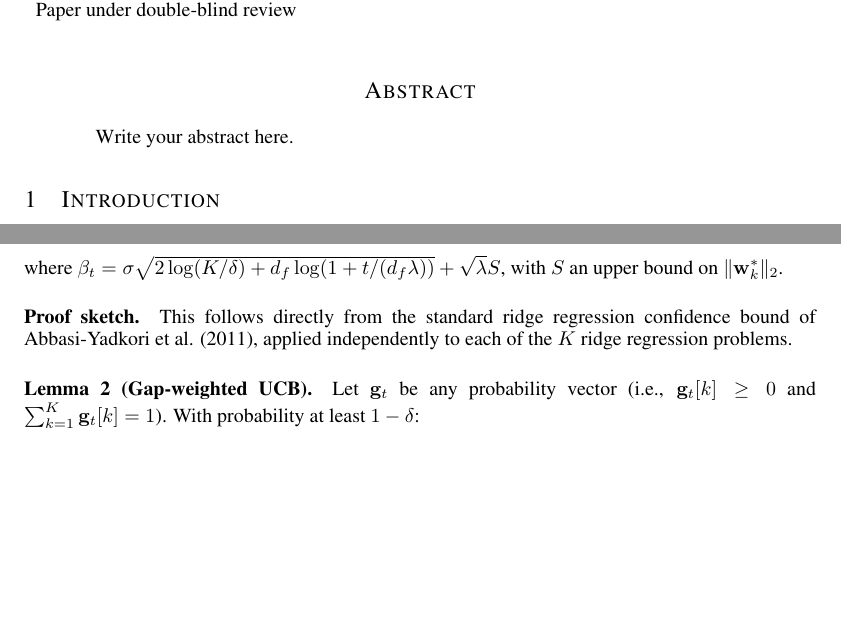
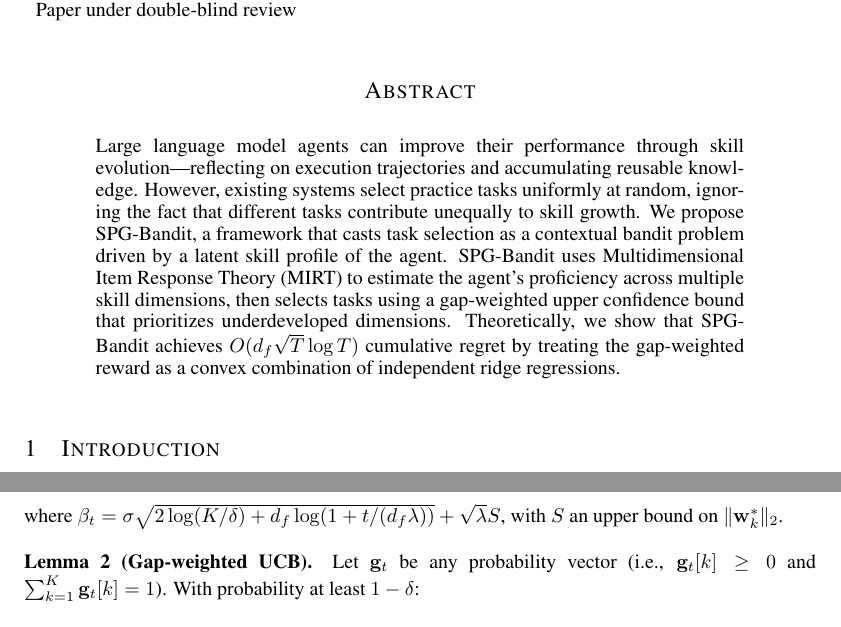
Before and after one commit to SaulpZhang/skill_evolving, a LaTeX paper (paper/proposal/proposal.tex): two parts of pages 1 and 5 of 6, joined at a grey line, cut so that both start at the same text, the shorter picture padded with empty space. Compiled offline with pdfLaTeX.

Commit message:
feat: add abstract

```diff
--- a/paper/proposal/proposal.tex
+++ b/paper/proposal/proposal.tex
@@ -25,7 +25,7 @@ Address \\
 \maketitle
 
 \begin{abstract}
-Write your abstract here.
+Large language model agents can improve their performance through skill evolution---reflecting on execution trajectories and accumulating reusable knowledge. However, existing systems select practice tasks uniformly at random, ignoring the fact that different tasks contribute unequally to skill growth. We propose SPG-Bandit, a framework that casts task selection as a contextual bandit problem driven by a latent skill profile of the agent. SPG-Bandit uses Multidimensional Item Response Theory (MIRT) to estimate the agent's proficiency across multiple skill dimensions, then selects tasks using a gap-weighted upper confidence bound that prioritizes underdeveloped dimensions. Theoretically, we show that SPG-Bandit achieves $O(d_f \sqrt{T} \log T)$ cumulative regret by treating the gap-weighted reward as a convex combination of independent ridge regressions.
 \end{abstract}
 
 \section{Introduction}
@@ -242,8 +242,6 @@ Let \(\mathbf{A}_t = \lambda \mathbf{I} + \sum_{i=1}^t \boldsymbol{\phi}_i \bold
 
 where \(\beta_t = \sigma \sqrt{2 \log(K/\delta) + d_f \log(1 + t / (d_f \lambda))} + \sqrt{\lambda} S\), with \(S\) an upper bound on \(\|\mathbf{w}_k^*\|_2\).
 
-\paragraph{Proof sketch.}
-This follows directly from the standard ridge regression confidence bound of Abbasi-Yadkori et al. (2011), applied independently to each of the \(K\) ridge regression problems.
 
 \paragraph{Lemma 2 (Gap-weighted UCB).}
 Let \(\mathbf{g}_t\) be any probability vector (i.e., \(\mathbf{g}_t[k] \geq 0\) and \(\sum_{k=1}^K \mathbf{g}_t[k] = 1\)). With probability at least \(1 - \delta\):
```
